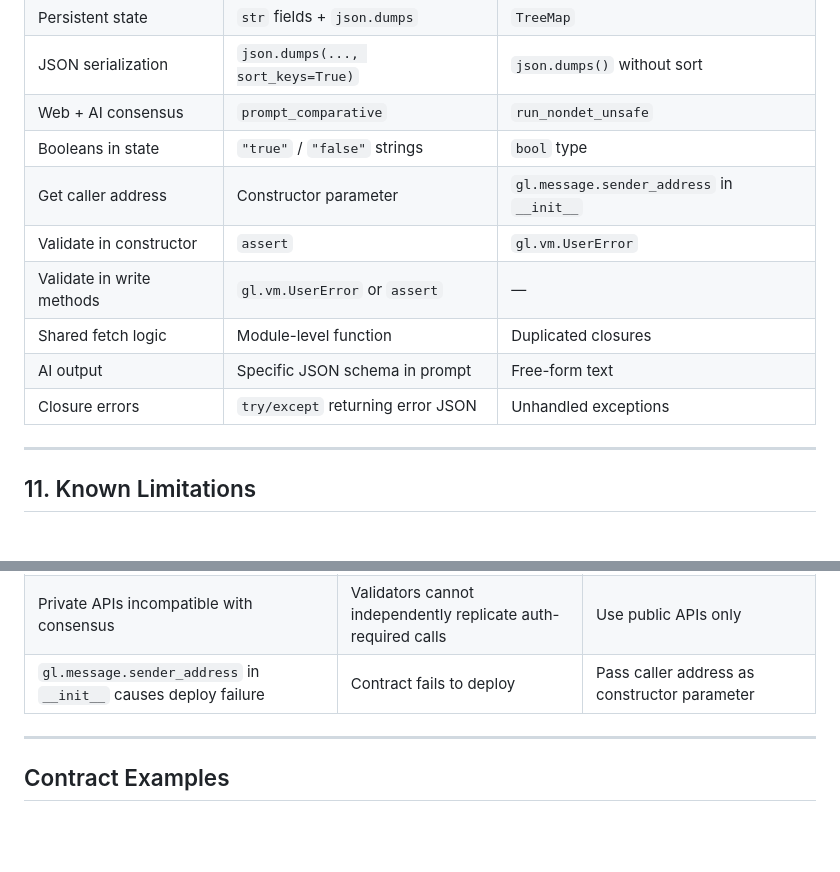
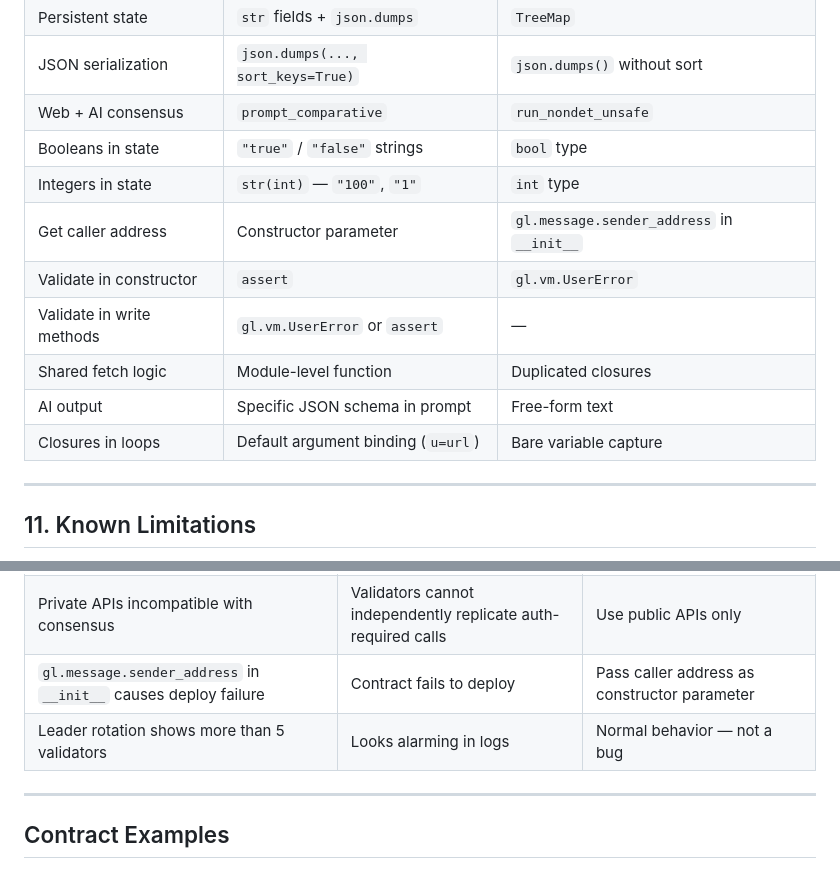
Before and after one commit to Manablaq/genlayer-contracts, a Markdown page: BEST_PRACTICES.md, 2 parts joined by grey strips. GitHub-like rendering; blank space fills up the shorter version.

Commit message:
Add best practices for state management and validation

```diff
--- a/BEST_PRACTICES.md
+++ b/BEST_PRACTICES.md
@@ -469,12 +469,13 @@ You may see more than 5 validators appearing in transaction logs. This is normal
 | JSON serialization | `json.dumps(..., sort_keys=True)` | `json.dumps()` without sort |
 | Web + AI consensus | `prompt_comparative` | `run_nondet_unsafe` |
 | Booleans in state | `"true"` / `"false"` strings | `bool` type |
+| Integers in state | `str(int)` — `"100"`, `"1"` | `int` type |
 | Get caller address | Constructor parameter | `gl.message.sender_address` in `__init__` |
 | Validate in constructor | `assert` | `gl.vm.UserError` |
 | Validate in write methods | `gl.vm.UserError` or `assert` | — |
 | Shared fetch logic | Module-level function | Duplicated closures |
 | AI output | Specific JSON schema in prompt | Free-form text |
-| Closure errors | `try/except` returning error JSON | Unhandled exceptions |
+| Closures in loops | Default argument binding (`u=url`) | Bare variable capture |
 
 ---
 
@@ -489,6 +490,7 @@ Confirmed platform limitations as of the time of writing. These are not bugs in
 | `run_nondet_unsafe` fails with web fetching | Cannot combine unsafe nondeterminism with web calls | Use `prompt_comparative` |
 | Private APIs incompatible with consensus | Validators cannot independently replicate auth-required calls | Use public APIs only |
 | `gl.message.sender_address` in `__init__` causes deploy failure | Contract fails to deploy | Pass caller address as constructor parameter |
+| Leader rotation shows more than 5 validators | Looks alarming in logs | Normal behavior — not a bug |
 
 ---
 
```
